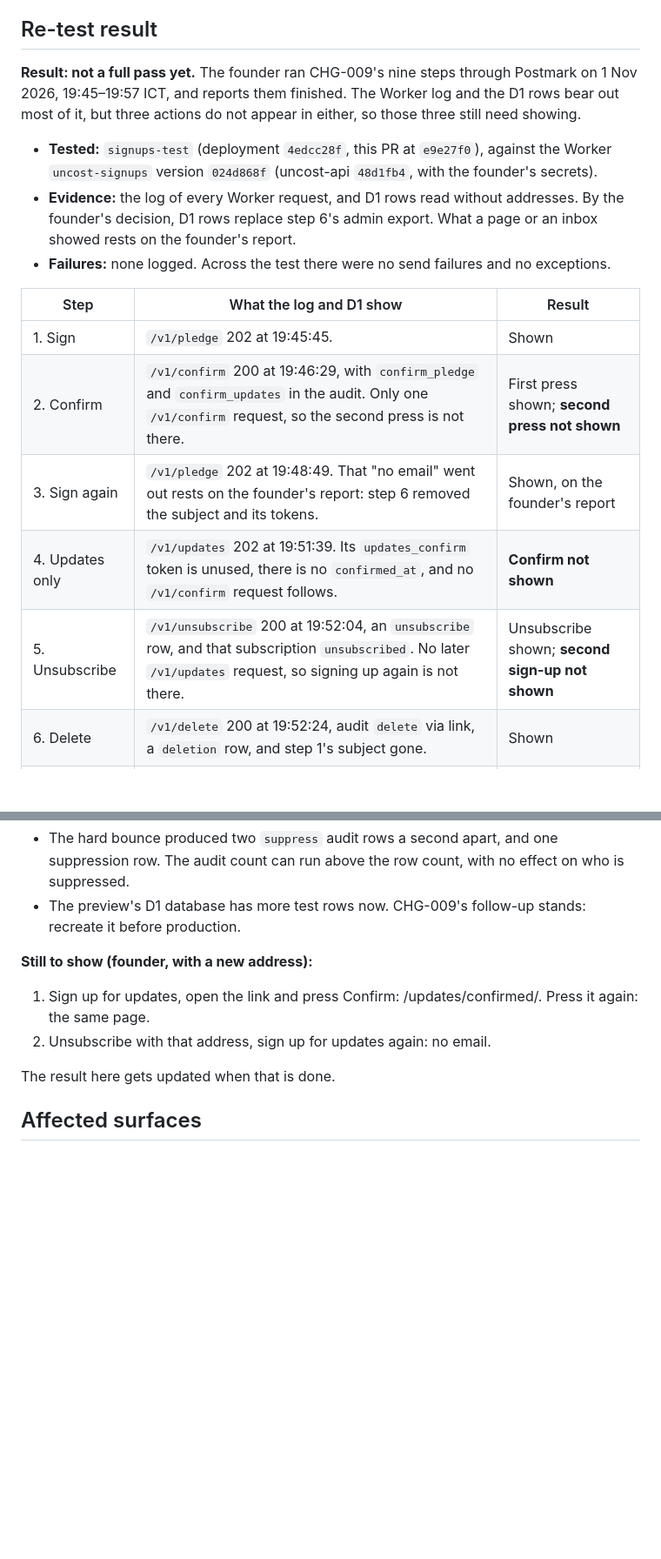
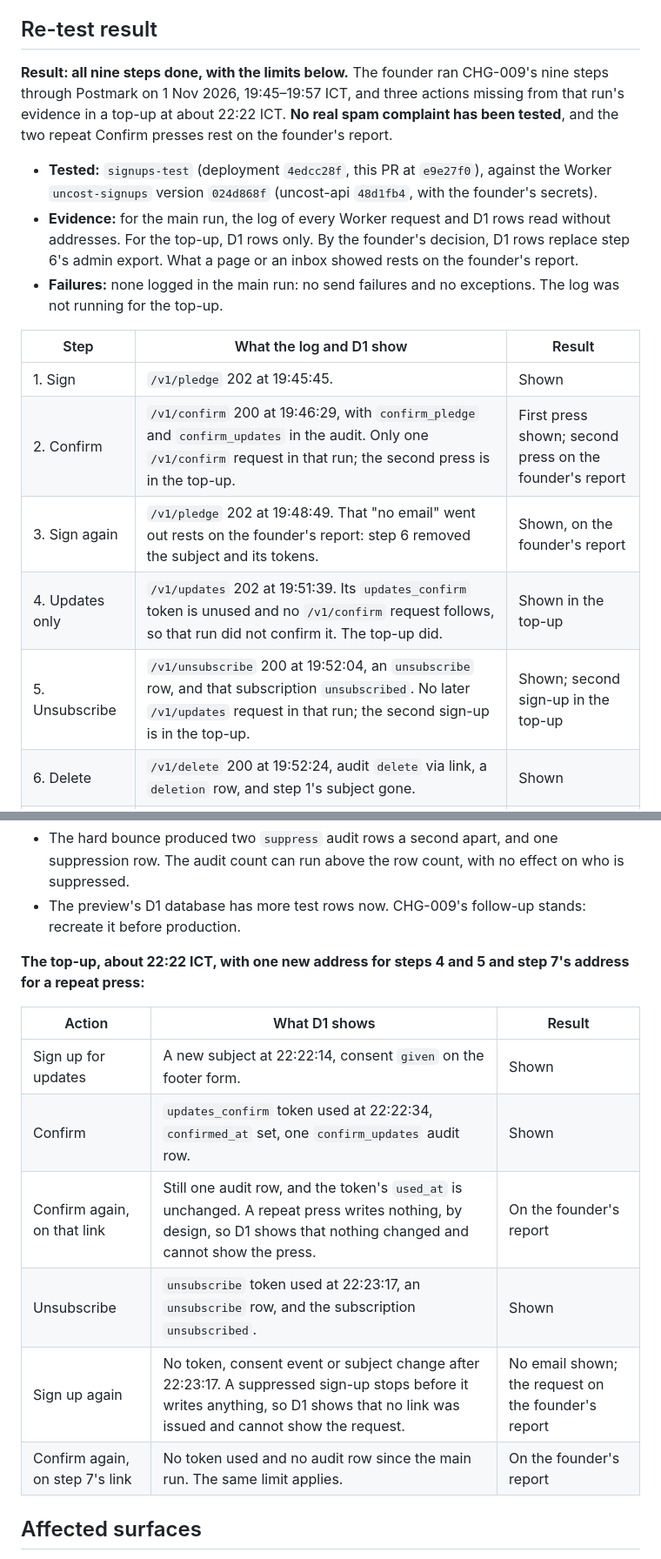
Before and after one commit to uncost-org/uncost, a Markdown page: records/changes/CHG-012-postmark.md, 2 parts joined by grey strips. Shown at 87% size. Rendered like a GitHub page; blank space fills up the shorter version.

Commit message:
docs: record the Postmark re-test top-up (CHG-012)
D1 shows step 4's Confirm, step 5's unsubscribe and no link issued on the
second sign-up. A repeat Confirm press writes nothing, so the two repeat
presses stay on the founder's report. No real spam complaint is tested.

Co-Authored-By: Claude Opus 5.5 <noreply@anthropic.com>

```diff
--- a/records/changes/CHG-012-postmark.md
+++ b/records/changes/CHG-012-postmark.md
@@ -85,19 +85,19 @@ The contact form is unchanged; it sends through Cloudflare Email Routing.
 
 ## Re-test result
 
-**Result: not a full pass yet.** The founder ran CHG-009's nine steps through Postmark on 1 Nov 2026, 19:45–19:57 ICT, and reports them finished. The Worker log and the D1 rows bear out most of it, but three actions do not appear in either, so those three still need showing.
+**Result: all nine steps done, with the limits below.** The founder ran CHG-009's nine steps through Postmark on 1 Nov 2026, 19:45–19:57 ICT, and three actions missing from that run's evidence in a top-up at about 22:22 ICT. **No real spam complaint has been tested**, and the two repeat Confirm presses rest on the founder's report.
 
 - **Tested:** `signups-test` (deployment `4edcc28f`, this PR at `e9e27f0`), against the Worker `uncost-signups` version `024d868f` (uncost-api `48d1fb4`, with the founder's secrets).
-- **Evidence:** the log of every Worker request, and D1 rows read without addresses. By the founder's decision, D1 rows replace step 6's admin export. What a page or an inbox showed rests on the founder's report.
-- **Failures:** none logged. Across the test there were no send failures and no exceptions.
+- **Evidence:** for the main run, the log of every Worker request and D1 rows read without addresses. For the top-up, D1 rows only. By the founder's decision, D1 rows replace step 6's admin export. What a page or an inbox showed rests on the founder's report.
+- **Failures:** none logged in the main run: no send failures and no exceptions. The log was not running for the top-up.
 
 | Step | What the log and D1 show | Result |
 |---|---|---|
 | 1. Sign | `/v1/pledge` 202 at 19:45:45. | Shown |
-| 2. Confirm | `/v1/confirm` 200 at 19:46:29, with `confirm_pledge` and `confirm_updates` in the audit. Only one `/v1/confirm` request, so the second press is not there. | First press shown; **second press not shown** |
+| 2. Confirm | `/v1/confirm` 200 at 19:46:29, with `confirm_pledge` and `confirm_updates` in the audit. Only one `/v1/confirm` request in that run; the second press is in the top-up. | First press shown; second press on the founder's report |
 | 3. Sign again | `/v1/pledge` 202 at 19:48:49. That "no email" went out rests on the founder's report: step 6 removed the subject and its tokens. | Shown, on the founder's report |
-| 4. Updates only | `/v1/updates` 202 at 19:51:39. Its `updates_confirm` token is unused, there is no `confirmed_at`, and no `/v1/confirm` request follows. | **Confirm not shown** |
-| 5. Unsubscribe | `/v1/unsubscribe` 200 at 19:52:04, an `unsubscribe` row, and that subscription `unsubscribed`. No later `/v1/updates` request, so signing up again is not there. | Unsubscribe shown; **second sign-up not shown** |
+| 4. Updates only | `/v1/updates` 202 at 19:51:39. Its `updates_confirm` token is unused and no `/v1/confirm` request follows, so that run did not confirm it. The top-up did. | Shown in the top-up |
+| 5. Unsubscribe | `/v1/unsubscribe` 200 at 19:52:04, an `unsubscribe` row, and that subscription `unsubscribed`. No later `/v1/updates` request in that run; the second sign-up is in the top-up. | Shown; second sign-up in the top-up |
 | 6. Delete | `/v1/delete` 200 at 19:52:24, audit `delete` via link, a `deletion` row, and step 1's subject gone. | Shown |
 | 7. Without JS | `/v1/pledge` 202 at 19:54:00, `/v1/confirm` 200 at 19:54:32, pledge `accepted_unique`, updates `confirmed`. The Worker cannot see whether JavaScript was off. | Shown, on the founder's report |
 | 8. Bounce | Signed as `hardbounce@bounce-testing.postmarkapp.com` at 19:54:50. A `hard_bounce` row at 19:57:16, and that subscription `unsubscribed`. | Shown; **2 min 26 s**, not CHG-009's "within a minute" |
@@ -113,11 +113,16 @@ No real complaint has come through Postmark.
 - The hard bounce produced two `suppress` audit rows a second apart, and one suppression row. The audit count can run above the row count, with no effect on who is suppressed.
 - The preview's D1 database has more test rows now. CHG-009's follow-up stands: recreate it before production.
 
-**Still to show (founder, with a new address):**
-1. Sign up for updates, open the link and press Confirm: /updates/confirmed/. Press it again: the same page.
-2. Unsubscribe with that address, sign up for updates again: no email.
+**The top-up, about 22:22 ICT, with one new address for steps 4 and 5 and step 7's address for a repeat press:**
 
-The result here gets updated when that is done.
+| Action | What D1 shows | Result |
+|---|---|---|
+| Sign up for updates | A new subject at 22:22:14, consent `given` on the footer form. | Shown |
+| Confirm | `updates_confirm` token used at 22:22:34, `confirmed_at` set, one `confirm_updates` audit row. | Shown |
+| Confirm again, on that link | Still one audit row, and the token's `used_at` is unchanged. A repeat press writes nothing, by design, so D1 shows that nothing changed and cannot show the press. | On the founder's report |
+| Unsubscribe | `unsubscribe` token used at 22:23:17, an `unsubscribe` row, and the subscription `unsubscribed`. | Shown |
+| Sign up again | No token, consent event or subject change after 22:23:17. A suppressed sign-up stops before it writes anything, so D1 shows that no link was issued and cannot show the request. | No email shown; the request on the founder's report |
+| Confirm again, on step 7's link | No token used and no audit row since the main run. The same limit applies. | On the founder's report |
 
 ## Affected surfaces
 
```
